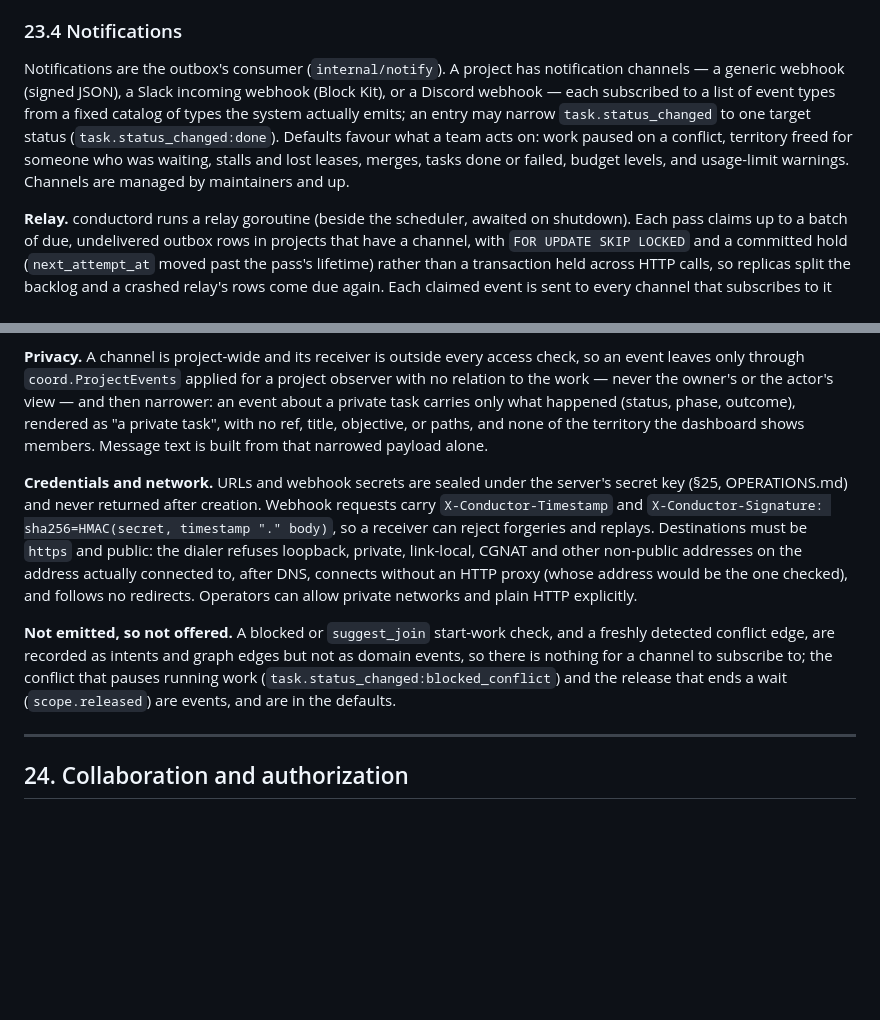
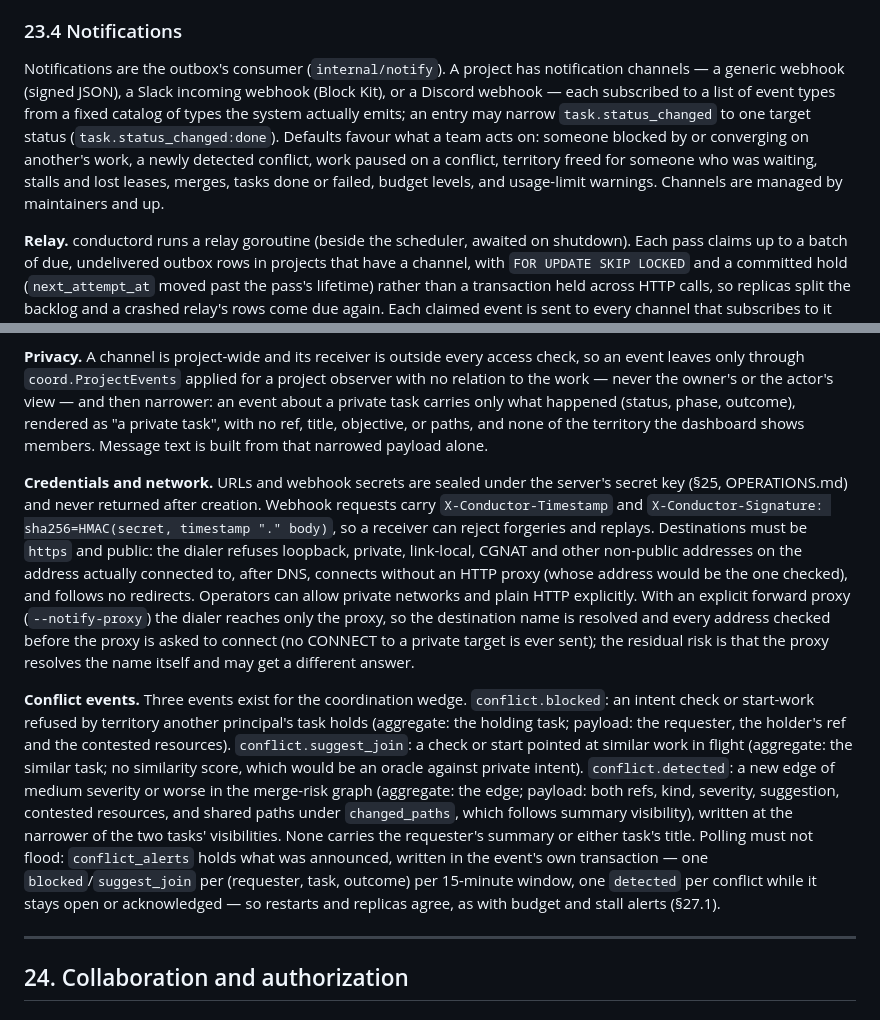
Before and after one commit to aburan28/conductor, a Markdown page: docs/DESIGN.md, 2 parts joined by grey strips. Rendered like a GitHub page; blank space fills up the shorter version.

```diff
--- a/docs/DESIGN.md
+++ b/docs/DESIGN.md
@@ -1798,7 +1798,7 @@ Use an append-only domain event table plus an outbox in the same transaction as
 
 ### 23.4 Notifications
 
-Notifications are the outbox's consumer (`internal/notify`). A project has notification channels — a generic webhook (signed JSON), a Slack incoming webhook (Block Kit), or a Discord webhook — each subscribed to a list of event types from a fixed catalog of types the system actually emits; an entry may narrow `task.status_changed` to one target status (`task.status_changed:done`). Defaults favour what a team acts on: work paused on a conflict, territory freed for someone who was waiting, stalls and lost leases, merges, tasks done or failed, budget levels, and usage-limit warnings. Channels are managed by maintainers and up.
+Notifications are the outbox's consumer (`internal/notify`). A project has notification channels — a generic webhook (signed JSON), a Slack incoming webhook (Block Kit), or a Discord webhook — each subscribed to a list of event types from a fixed catalog of types the system actually emits; an entry may narrow `task.status_changed` to one target status (`task.status_changed:done`). Defaults favour what a team acts on: someone blocked by or converging on another's work, a newly detected conflict, work paused on a conflict, territory freed for someone who was waiting, stalls and lost leases, merges, tasks done or failed, budget levels, and usage-limit warnings. Channels are managed by maintainers and up.
 
 **Relay.** conductord runs a relay goroutine (beside the scheduler, awaited on shutdown). Each pass claims up to a batch of due, undelivered outbox rows in projects that have a channel, with `FOR UPDATE SKIP LOCKED` and a committed hold (`next_attempt_at` moved past the pass's lifetime) rather than a transaction held across HTTP calls, so replicas split the backlog and a crashed relay's rows come due again. Each claimed event is sent to every channel that subscribes to it and existed when it occurred; channels are sent to in parallel up to a bound, each channel's events in order, every request under a timeout. Per-(event, channel) state in `notification_deliveries` makes a retry go only to the channels that have not had it. Delivery is at least once; receivers deduplicate by event id.
 
@@ -1806,9 +1806,9 @@ Notifications are the outbox's consumer (`internal/notify`). A project has notif
 
 **Privacy.** A channel is project-wide and its receiver is outside every access check, so an event leaves only through `coord.ProjectEvents` applied for a project observer with no relation to the work — never the owner's or the actor's view — and then narrower: an event about a private task carries only what happened (status, phase, outcome), rendered as "a private task", with no ref, title, objective, or paths, and none of the territory the dashboard shows members. Message text is built from that narrowed payload alone.
 
-**Credentials and network.** URLs and webhook secrets are sealed under the server's secret key (§25, OPERATIONS.md) and never returned after creation. Webhook requests carry `X-Conductor-Timestamp` and `X-Conductor-Signature: sha256=HMAC(secret, timestamp "." body)`, so a receiver can reject forgeries and replays. Destinations must be `https` and public: the dialer refuses loopback, private, link-local, CGNAT and other non-public addresses on the address actually connected to, after DNS, connects without an HTTP proxy (whose address would be the one checked), and follows no redirects. Operators can allow private networks and plain HTTP explicitly.
-
-**Not emitted, so not offered.** A blocked or `suggest_join` start-work check, and a freshly detected conflict edge, are recorded as intents and graph edges but not as domain events, so there is nothing for a channel to subscribe to; the conflict that pauses running work (`task.status_changed:blocked_conflict`) and the release that ends a wait (`scope.released`) are events, and are in the defaults.
+**Credentials and network.** URLs and webhook secrets are sealed under the server's secret key (§25, OPERATIONS.md) and never returned after creation. Webhook requests carry `X-Conductor-Timestamp` and `X-Conductor-Signature: sha256=HMAC(secret, timestamp "." body)`, so a receiver can reject forgeries and replays. Destinations must be `https` and public: the dialer refuses loopback, private, link-local, CGNAT and other non-public addresses on the address actually connected to, after DNS, connects without an HTTP proxy (whose address would be the one checked), and follows no redirects. Operators can allow private networks and plain HTTP explicitly. With an explicit forward proxy (`--notify-proxy`) the dialer reaches only the proxy, so the destination name is resolved and every address checked before the proxy is asked to connect (no CONNECT to a private target is ever sent); the residual risk is that the proxy resolves the name itself and may get a different answer.
+
+**Conflict events.** Three events exist for the coordination wedge. `conflict.blocked`: an intent check or start-work refused by territory another principal's task holds (aggregate: the holding task; payload: the requester, the holder's ref and the contested resources). `conflict.suggest_join`: a check or start pointed at similar work in flight (aggregate: the similar task; no similarity score, which would be an oracle against private intent). `conflict.detected`: a new edge of medium severity or worse in the merge-risk graph (aggregate: the edge; payload: both refs, kind, severity, suggestion, contested resources, and shared paths under `changed_paths`, which follows summary visibility), written at the narrower of the two tasks' visibilities. None carries the requester's summary or either task's title. Polling must not flood: `conflict_alerts` holds what was announced, written in the event's own transaction — one `blocked`/`suggest_join` per (requester, task, outcome) per 15-minute window, one `detected` per conflict while it stays open or acknowledged — so restarts and replicas agree, as with budget and stall alerts (§27.1).
 
 ---
 
```
Also changed, not shown: README.md (+10 -3 lines), docs/OPERATIONS.md (+13 -2 lines).
